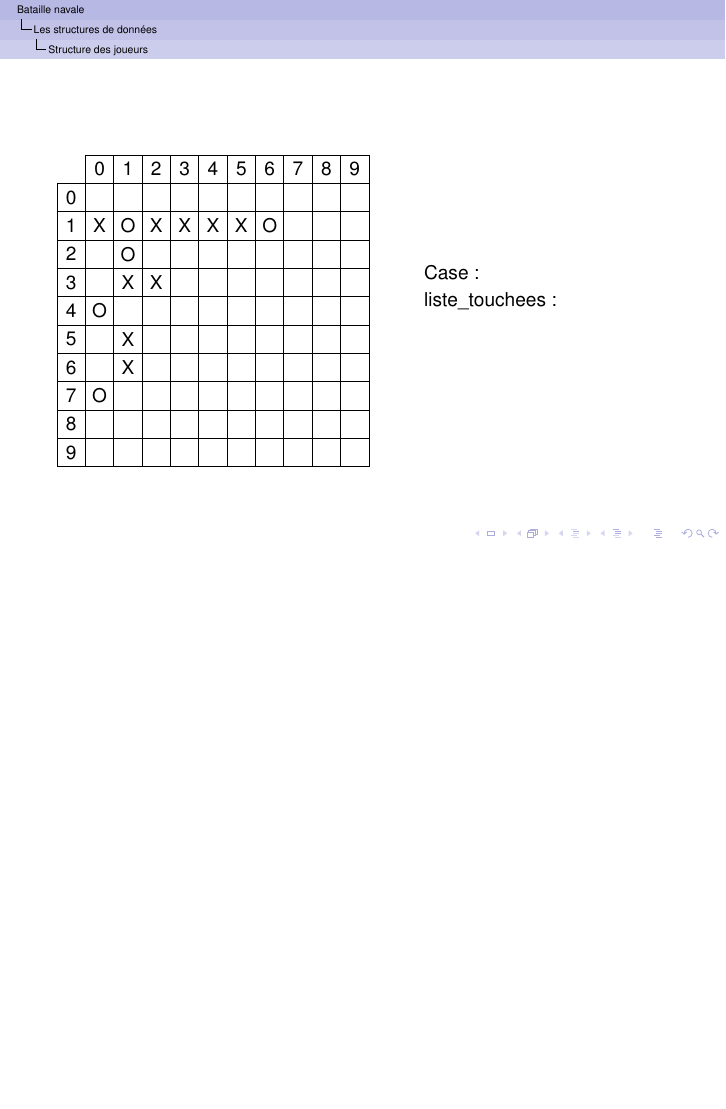
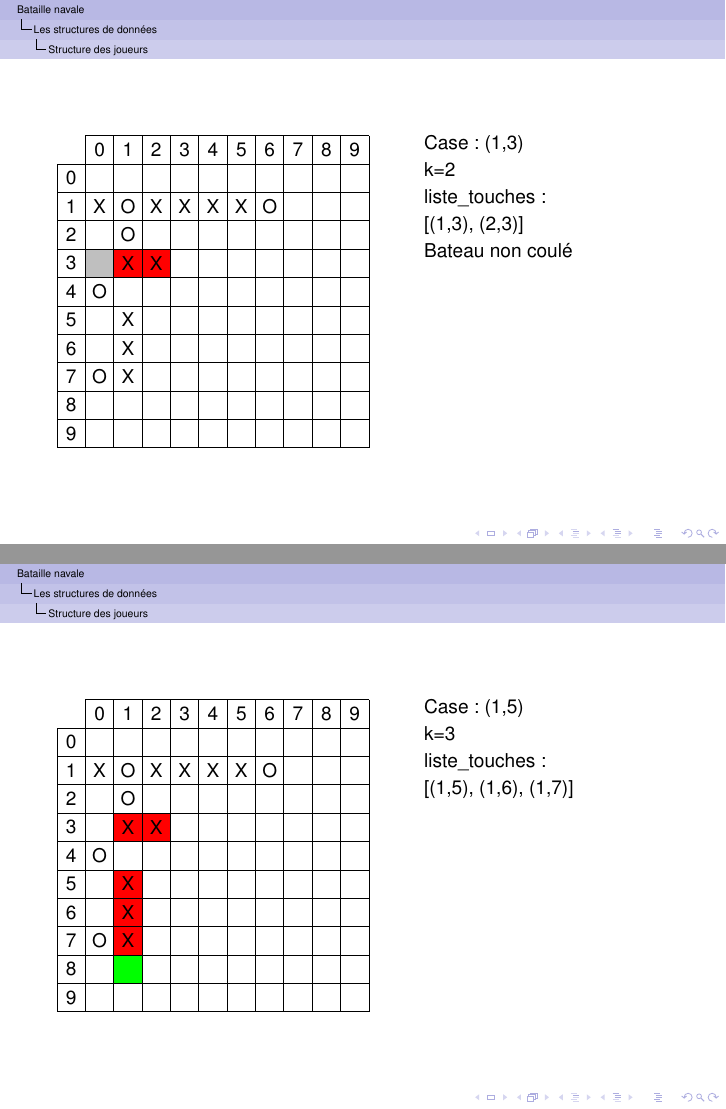
Before and after one commit to Abunux/pyBatNav, LaTeX slides (Diaporama/Muller_ISN2016_BatailleNavale_Diapo.tex): page 35 of 152 before the commit and pages 59 and 67 of 194 after it, the two joined at a grey line, the shorter picture padded with empty space. The pictures show the PDF file Diaporama/Muller_ISN2016_BatailleNavale_Diapo.pdf that the author committed with the source.

Commit message:
modifié:         Diaporama/Muller_ISN2016_BatailleNavale_Diapo.aux 	modifié:         Diaporama/Muller_ISN2016_BatailleNavale_Diapo.log 	modifié:         Diaporama/Muller_ISN2016_BatailleNavale_Diapo.nav 	modifié:         Diaporama/Muller_ISN2016_BatailleNavale_Diapo.out 	modifié:         Diaporama/Muller_ISN2016_BatailleNavale_Diapo.pdf 	modifié:         Diaporama/Muller_ISN2016_BatailleNavale_Diapo.synctex.gz 	modifié:         Diaporama/Muller_ISN2016_BatailleNavale_Diapo.tex 	modifié:         Diaporama/Muller_ISN2016_BatailleNavale_Diapo.toc

```diff
--- a/Diaporama/Muller_ISN2016_BatailleNavale_Diapo.tex
+++ b/Diaporama/Muller_ISN2016_BatailleNavale_Diapo.tex
@@ -375,6 +320,183 @@ Pour chaque case dans les cases jouees triées en ordre lexicographique :\\
 \tab{5}Ajouter les cases de liste\_touchees à la liste coules\\
 \end{frame}
 }
+
+\begin{frame}
+\begin{columns}[T,onlytextwidth]
+\begin{column}{0.4\textwidth}
+\begin{tikzpicture}[scale=0.5]
+\draw (0,1)--(10,1);
+\draw (-1,0)--(-1,-10);
+%\draw (-1,0)--(10,0);
+%\draw (-1,-1)--(10,-1);
+%\draw (-1,-2)--(10,-2);
+%\draw (-1,-3)--(10,-3);
+\foreach \x in {0,1,...,10}{
+\draw (\x,1)--(\x,-10);
+\draw (-1,-\x)--(10,-\x);
+}
+\foreach \x in {0,1,...,9}{
+\draw (\x+0.5,0.5) node{\x};
+\draw (-0.5,-\x-0.5) node{\x};
+}
+
+\draw<1>[fill=green](0,0) rectangle(1,-1);
+\draw<2-4>[fill=red](0,-1) rectangle(1,-2);
+\draw<3>[fill=green](1,-1) rectangle(2,-2);
+\draw<4>[fill=green](0,-2) rectangle(1,-3);
+
+\draw<5>[fill=green](0,-2) rectangle(1,-3);
+\draw<6>[fill=green](0,-3) rectangle(1,-4);
+\draw<7>[fill=green](0,-4) rectangle(1,-5);
+\draw<8>[fill=green](0,-5) rectangle(1,-6);
+\draw<9>[fill=green](0,-6) rectangle(1,-7);
+\draw<10>[fill=green](0,-7) rectangle(1,-8);
+\draw<11>[fill=green](0,-8) rectangle(1,-9);
+\draw<12>[fill=green](0,-9) rectangle(1,-10);
+\draw<13>[fill=green](1,0) rectangle(2,-1);
+\draw<14>[fill=green](1,-1) rectangle(2,-2);
+\draw<15>[fill=green](1,-2) rectangle(2,-3);
+
+\draw<16-17>[fill=red](1,-3) rectangle(2,-4);
+\draw<17>[fill=red](2,-3) rectangle(3,-4);
+\draw<17>[very thick](1,-3.5)--(3,-3.5);
+
+\draw<18->[fill=red](1,-3) rectangle(2,-4);
+\draw<19->[fill=red](2,-3) rectangle(3,-4);
+\draw<20>[fill=green](3,-3) rectangle(4,-4);
+
+\draw<21>[fill=gray!50](0,-3) rectangle(1,-4);
+
+\draw<22>[fill=green](1,-4) rectangle(2,-5);
+
+\draw<23-25>[fill=red](1,-5) rectangle(2,-6);
+\draw<24>[fill=green](2,-5) rectangle(3,-6);
+\draw<25>[fill=red](1,-6) rectangle(2,-7);
+\draw<25>[very thick](1.5,-5)--(1.5,-7);
+
+\draw<26->[fill=red](1,-5) rectangle(2,-6);
+\draw<27->[fill=red](1,-6) rectangle(2,-7);
+\draw<28->[fill=red](1,-7) rectangle(2,-8);
+\draw<29>[fill=green](1,-8) rectangle(2,-9);
+
+\draw<30>[fill=gray!50](1,-4) rectangle(2,-5);
+
+\draw<31>[fill=green](1,-8) rectangle(2,-9);
+\draw<32>[fill=green](1,-9) rectangle(2,-10);
+\draw<33>[fill=green](2,0) rectangle(3,-1);
+
+\draw<34-35>[fill=red](2,-1) rectangle(3,-2);
+\draw<35>[fill=red](3,-1) rectangle(4,-2);
+\draw<35>[very thick](2,-1.5)--(4,-1.5);
+
+\draw<36-42>[fill=red](2,-1) rectangle(3,-2);
+\draw<37-42>[fill=red](3,-1) rectangle(4,-2);
+\draw<38-42>[fill=red](4,-1) rectangle(5,-2);
+\draw<39-42>[fill=red](5,-1) rectangle(6,-2);
+\draw<40>[fill=green](6,-1) rectangle(7,-2);
+
+\draw<41>[fill=green](1,-1) rectangle(2,-2);
+\draw<42>[fill=green](6,-1) rectangle(7,-2);
+
+
+\draw<43->[fill=cyan](2,-1) rectangle(3,-2);
+\draw<43->[fill=cyan](3,-1) rectangle(4,-2);
+\draw<43->[fill=cyan](4,-1) rectangle(5,-2);
+\draw<43->[fill=cyan](5,-1) rectangle(6,-2);
+
+
+\draw<43> (2.5,-0.5) node{O};
+\draw<43> (3.5,-0.5) node{O};
+\draw<43> (4.5,-0.5) node{O};
+\draw<43> (5.5,-0.5) node{O};
+\draw<43> (2.5,-2.5) node{O};
+\draw<43> (3.5,-2.5) node{O};
+\draw<43> (4.5,-2.5) node{O};
+\draw<43> (5.5,-2.5) node{O};
+
+
+
+
+\draw (0.5,-4.5) node{O};
+\draw (0.5,-7.5) node{O};
+\draw (1.5,-1.5) node{O};
+\draw (1.5,-2.5) node{O};
+\draw (6.5,-1.5) node{O};
+
+\draw (0.5,-1.5) node{X};
+\draw (1.5,-3.5) node{X};
+\draw (2.5,-3.5) node{X};
+\draw (1.5,-5.5) node{X};
+\draw (1.5,-6.5) node{X};
+\draw (1.5,-7.5) node{X};
+\draw (2.5,-1.5) node{X};
+\draw (3.5,-1.5) node{X};
+\draw (4.5,-1.5) node{X};
+\draw (5.5,-1.5) node{X};
+
+
+\end{tikzpicture}
+
+\end{column}
+
+\begin{column}{0.4\textwidth}
+Case : \only<1>{(0,0)}\only<2-4>{(0,1)}\only<5>{(0,2)}\only<6>{(0,3)}\only<7>{(0,4)}\only<8>{(0,5)}\only<9>{(0,6)}\only<10>{(0,7)}\only<11>{(0,8)}\only<12>{(0,9)}\only<13>{(1,0)}\only<14>{(1,1)}\only<15>{(1,2)}\only<16-21>{(1,3)}\only<22>{(1,4)}\only<23-30>{(1,5)}\only<31>{(1,8)}\only<32>{(1,9)}\only<33>{(2,0)}\only<34-43>{(2,1)}
+
+\only<4>{Case isolée}
+\only<17>{Direction : DROITE}
+\only<18>{k=0\par}
+\only<18>{liste\_touches :\par}
+\only<18>{[(1,3)]}
+\only<19>{k=1\par}
+\only<19>{liste\_touches :\par}
+\only<19>{[(1,3), (2,3)]}
+\only<20-21>{k=2\par}
+\only<20-21>{liste\_touches :\par}
+\only<20-21>{[(1,3), (2,3)]\par}
+\only<21>{Bateau non coulé}
+
+\only<25>{Direction : BAS}
+\only<26>{k=0\par}
+\only<26>{liste\_touches :\par}
+\only<26>{[(1,5)]}
+\only<27>{k=1\par}
+\only<27>{liste\_touches :\par}
+\only<27>{[(1,5), (1,6)]}
+\only<28>{k=2\par}
+\only<28>{liste\_touches :\par}
+\only<28>{[(1,5), (1,6), (1,7)]}
+\only<29>{k=3\par}
+\only<29>{liste\_touches :\par}
+\only<29>{[(1,5), (1,6), (1,7)]}
+\only<30>{Bateau non coulé}
+
+\only<35>{Direction : DROITE}
+\only<36>{k=0\par}
+\only<36>{liste\_touches :\par}
+\only<36>{[(2,1)]}
+\only<37>{k=1\par}
+\only<37>{liste\_touches :\par}
+\only<37>{[(2,1), (3,1)]}
+\only<38>{k=2\par}
+\only<38>{liste\_touches :\par}
+\only<38>{[(2,1), (3,1), (4,1)]}
+\only<39>{k=3\par}
+\only<39>{liste\_touches :\par}
+\only<39>{[(2,1), (3,1), (4,1), (5,1)]}
+\only<40>{k=4\par}
+\only<40>{liste\_touches :\par}
+\only<40>{[(2,1), (3,1), (4,1), (5,1)]}
+\only<42-43>{Bateau coulé !\par}
+\only<43>{Élimination des cases adjacentes et mémorisation de ses cases dans la liste Joueur.coules}
+
+\end{column}
+
+\end{columns}
+
+\end{frame}
+
+
+
 
 \section{Algorithme de résolution}
 \subsection{Principe général}
```
Also changed, not shown: Diaporama/Muller_ISN2016_BatailleNavale_Diapo.pdf, Diaporama/Muller_ISN2016_BatailleNavale_Diapo.tex (57 more changed lines), 6 other files.
